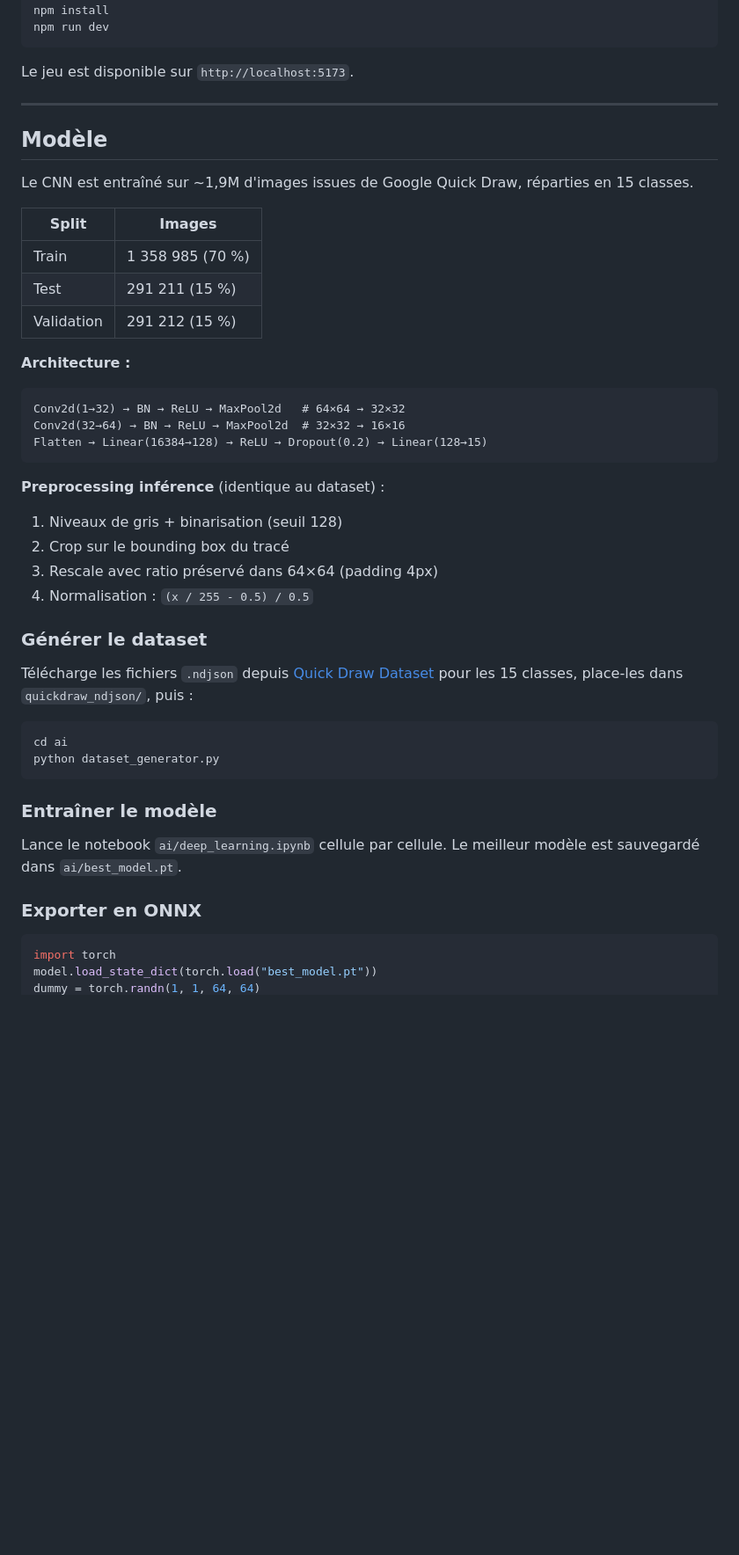
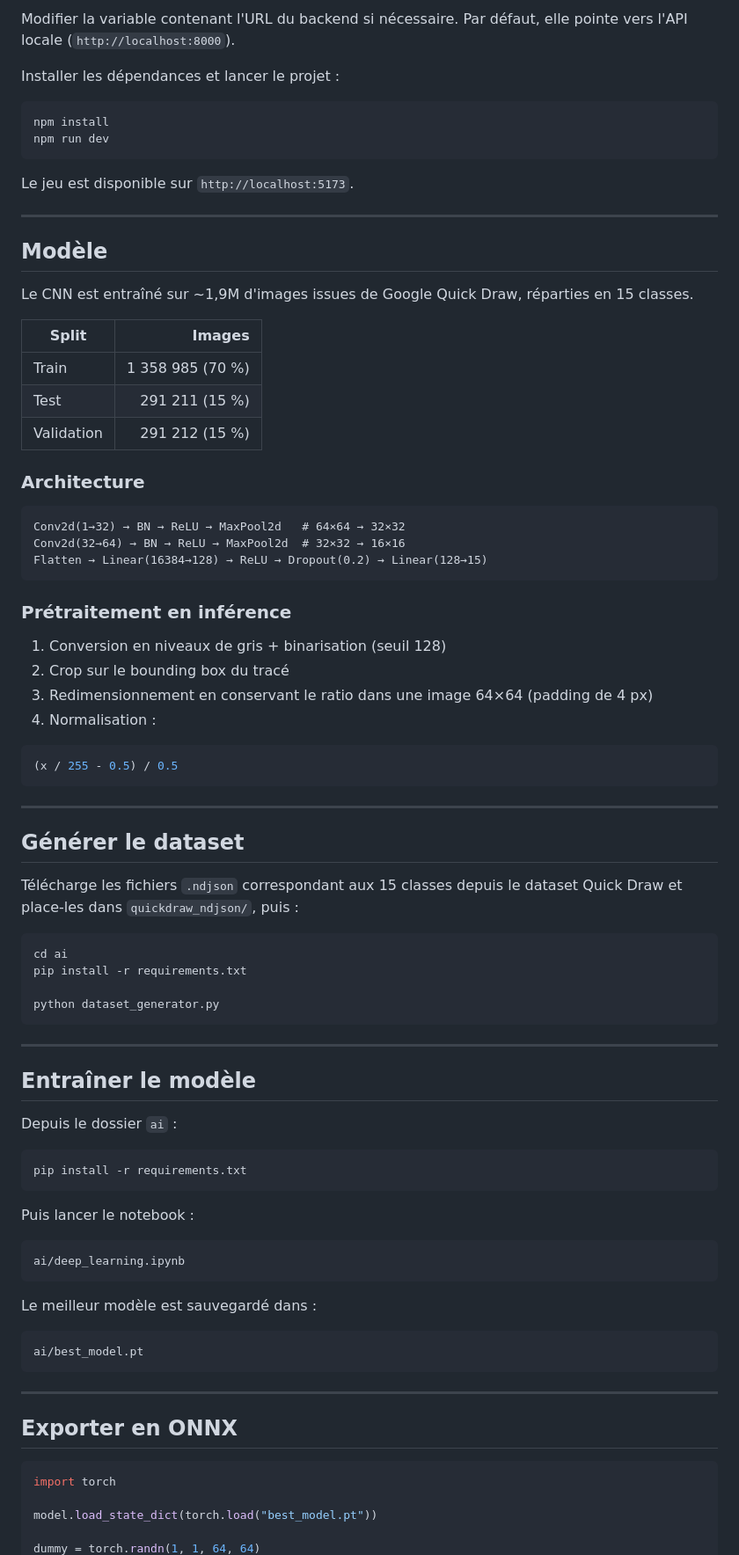
Before and after one commit to F1N3X/deep_learning_drawing_game, a Markdown page: README.md, the part around one of its changes. Shown at 88% size. Drawn GitHub-style; blank space fills up the shorter version.

````diff
--- a/README.md
+++ b/README.md
@@ -75,3 +100,8 @@ cd frontend
+Modifier la variable contenant l'URL du backend si nécessaire. Par défaut, elle pointe vers l'API locale (`http://localhost:8000`).
+
+Installer les dépendances et lancer le projet :
+
+```bash
 npm install
 npm run dev
 ```
@@ -84,42 +114,73 @@ Le jeu est disponible sur `http://localhost:5173`.
 
 Le CNN est entraîné sur ~1,9M d'images issues de Google Quick Draw, réparties en 15 classes.
 
-| Split | Images |
-|-------|--------|
-| Train | 1 358 985 (70 %) |
-| Test | 291 211 (15 %) |
-| Validation | 291 212 (15 %) |
+| Split      |           Images |
+| ---------- | ---------------: |
+| Train      | 1 358 985 (70 %) |
+| Test       |   291 211 (15 %) |
+| Validation |   291 212 (15 %) |
 
-**Architecture :**
+### Architecture
 
-```
+```text
 Conv2d(1→32) → BN → ReLU → MaxPool2d   # 64×64 → 32×32
 Conv2d(32→64) → BN → ReLU → MaxPool2d  # 32×32 → 16×16
 Flatten → Linear(16384→128) → ReLU → Dropout(0.2) → Linear(128→15)
 ```
 
-**Preprocessing inférence** (identique au dataset) :
-1. Niveaux de gris + binarisation (seuil 128)
+### Prétraitement en inférence
+
+1. Conversion en niveaux de gris + binarisation (seuil 128)
 2. Crop sur le bounding box du tracé
-3. Rescale avec ratio préservé dans 64×64 (padding 4px)
-4. Normalisation : `(x / 255 - 0.5) / 0.5`
+3. Redimensionnement en conservant le ratio dans une image 64×64 (padding de 4 px)
+4. Normalisation :
 
-### Générer le dataset
+```python
+(x / 255 - 0.5) / 0.5
+```
 
-Télécharge les fichiers `.ndjson` depuis [Quick Draw Dataset](https://console.cloud.google.com/storage/browser/quickdraw_dataset/full/numpy_bitmap) pour les 15 classes, place-les dans `quickdraw_ndjson/`, puis :
+---
+
+## Générer le dataset
+
+Télécharge les fichiers `.ndjson` correspondant aux 15 classes depuis le dataset Quick Draw et place-les dans `quickdraw_ndjson/`, puis :
 
 ```bash
 cd ai
+pip install -r requirements.txt
+
 python dataset_generator.py
 ```
 
-### Entraîner le modèle
+---
 
-Lance le notebook `ai/deep_learning.ipynb` cellule par cellule. Le meilleur modèle est sauvegardé dans `ai/best_model.pt`.
+## Entraîner le modèle
 
-### Exporter en ONNX
+Depuis le dossier `ai` :
+
+```bash
+pip install -r requirements.txt
+```
+
+Puis lancer le notebook :
+
+```text
+ai/deep_learning.ipynb
+```
+
+Le meilleur modèle est sauvegardé dans :
+
+```text
+ai/best_model.pt
+```
+
+---
+
+## Exporter en ONNX
 
 ```python
 import torch
+
 model.load_state_dict(torch.load("best_model.pt"))
+
 dummy = torch.randn(1, 1, 64, 64)
````
Also changed, not shown: other parts of README.md (+81 -38 lines).
